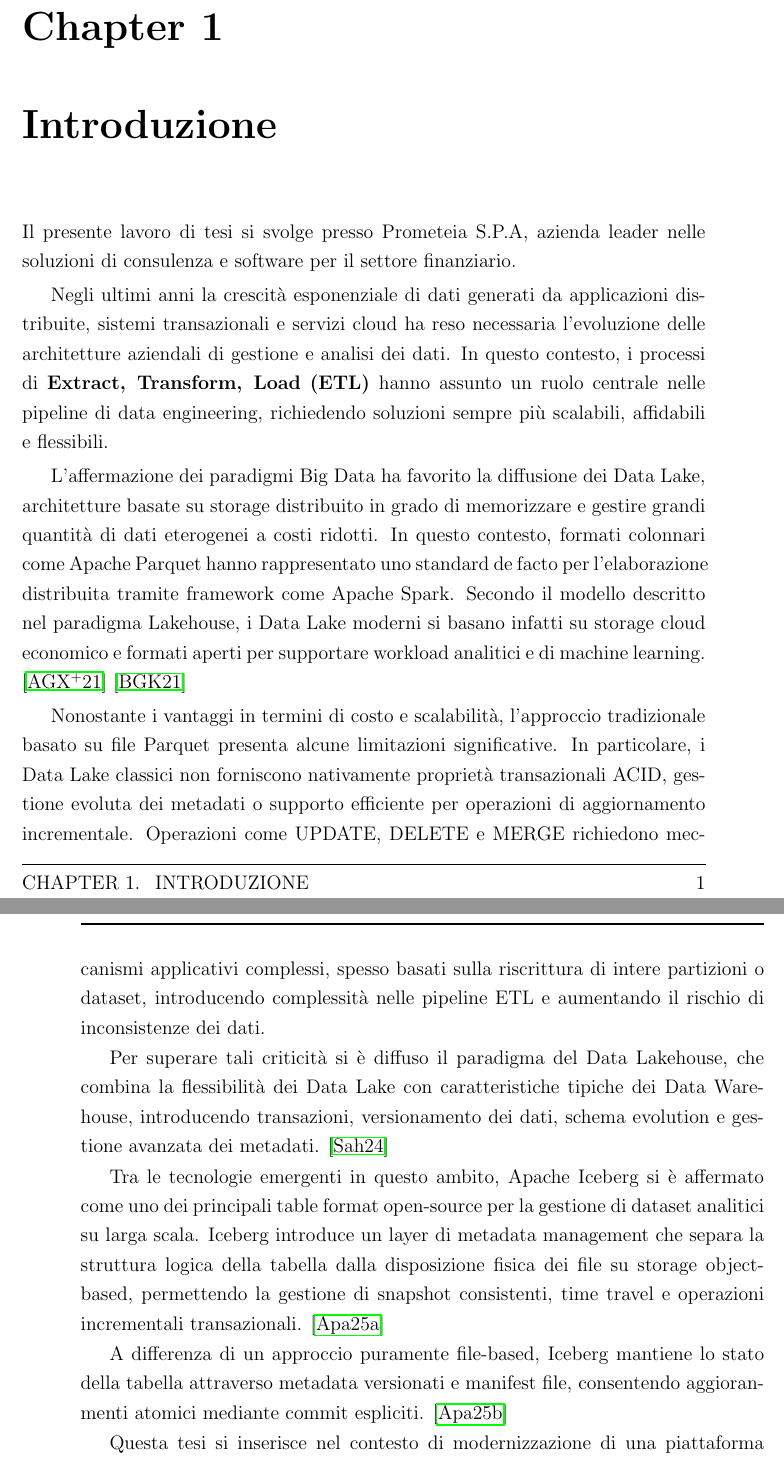
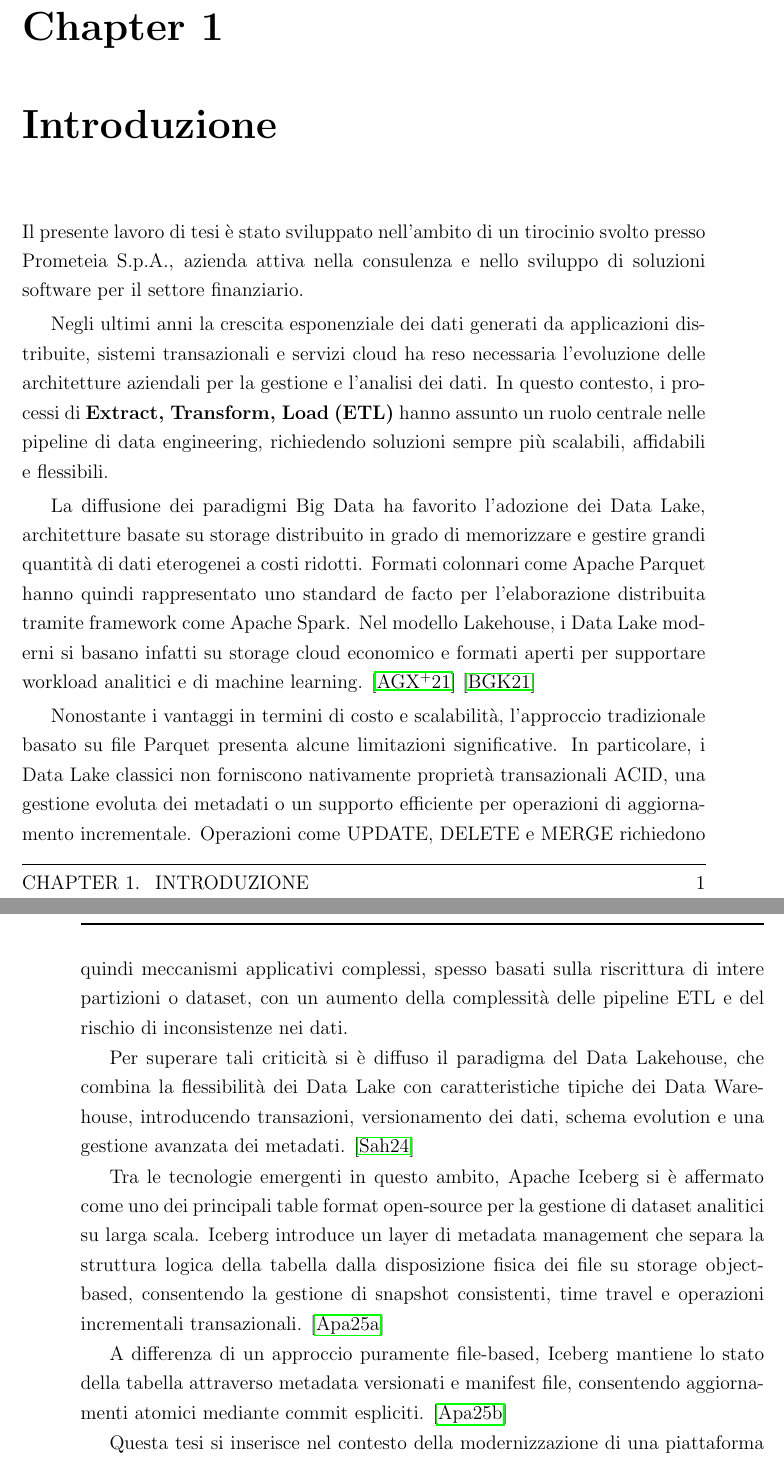
Before and after one commit to TommasoBrini/tesi, a LaTeX thesis (thesis-main.tex): two parts of pages 7 and 8 of 23, joined at a grey line, cut so that both start at the same text. Compiled offline with pdfLaTeX.

Commit message:
chore(tesi): update introduction

```diff
--- a/thesis-main.tex
+++ b/thesis-main.tex
@@ -61,27 +61,26 @@ scalabilità e robustezza operativa, evidenziando vantaggi e limiti delle tecnol
 \label{chap:introduction}
 %----------------------------------------------------------------------------------------
 
-Il presente lavoro di tesi si svolge presso Prometeia S.P.A, azienda leader nelle soluzioni di consulenza e software per il settore finanziario.
+Il presente lavoro di tesi è stato sviluppato nell'ambito di un tirocinio svolto presso Prometeia S.p.A., azienda attiva nella consulenza e nello sviluppo di soluzioni software per il settore finanziario.
 
-Negli ultimi anni la crescità esponenziale di dati generati da applicazioni distribuite, sistemi transazionali e servizi cloud ha reso necessaria l'evoluzione delle architetture aziendali di gestione e analisi dei dati.
+Negli ultimi anni la crescita esponenziale dei dati generati da applicazioni distribuite, sistemi transazionali e servizi cloud ha reso necessaria l'evoluzione delle architetture aziendali per la gestione e l'analisi dei dati.
 In questo contesto, i processi di \textbf{Extract, Transform, Load} \textbf{(ETL)} hanno assunto un ruolo centrale nelle pipeline di data engineering, richiedendo soluzioni sempre più scalabili, affidabili e flessibili.
 
-L'affermazione dei paradigmi Big Data ha favorito la diffusione dei Data Lake, architetture basate su storage distribuito in grado di memorizzare e gestire grandi quantità di dati eterogenei a costi ridotti.
-In questo contesto, formati colonnari come Apache Parquet hanno rappresentato uno standard de facto per l'elaborazione distribuita tramite framework come Apache Spark.
-Secondo il modello descritto nel paradigma Lakehouse, i Data Lake moderni si basano infatti su storage cloud economico e formati aperti per supportare workload analitici e di machine learning. \cite{armbrust2021lakehouse} \cite{begoli2021lakehouse}
+La diffusione dei paradigmi Big Data ha favorito l'adozione dei Data Lake, architetture basate su storage distribuito in grado di memorizzare e gestire grandi quantità di dati eterogenei a costi ridotti.
+Formati colonnari come Apache Parquet hanno quindi rappresentato uno standard de facto per l'elaborazione distribuita tramite framework come Apache Spark.
+Nel modello Lakehouse, i Data Lake moderni si basano infatti su storage cloud economico e formati aperti per supportare workload analitici e di machine learning. \cite{armbrust2021lakehouse} \cite{begoli2021lakehouse}
 
 Nonostante i vantaggi in termini di costo e scalabilità, l'approccio tradizionale basato su file Parquet presenta alcune limitazioni significative.
-In particolare, i Data Lake classici non forniscono nativamente proprietà transazionali ACID, gestione evoluta dei metadati o supporto efficiente per operazioni di aggiornamento incrementale.
-Operazioni come UPDATE, DELETE e MERGE richiedono meccanismi applicativi complessi, spesso basati sulla riscrittura di intere partizioni o dataset, introducendo complessità nelle pipeline ETL e aumentando il rischio di inconsistenze dei dati.
+In particolare, i Data Lake classici non forniscono nativamente proprietà transazionali ACID, una gestione evoluta dei metadati o un supporto efficiente per operazioni di aggiornamento incrementale.
+Operazioni come UPDATE, DELETE e MERGE richiedono quindi meccanismi applicativi complessi, spesso basati sulla riscrittura di intere partizioni o dataset, con un aumento della complessità delle pipeline ETL e del rischio di inconsistenze nei dati.
 
-Per superare tali criticità si è diffuso il paradigma del Data Lakehouse, che combina la flessibilità dei Data Lake con caratteristiche tipiche dei Data Warehouse, introducendo transazioni, versionamento dei dati, schema evolution e gestione avanzata dei metadati. \cite{saha2024disruptor}
+Per superare tali criticità si è diffuso il paradigma del Data Lakehouse, che combina la flessibilità dei Data Lake con caratteristiche tipiche dei Data Warehouse, introducendo transazioni, versionamento dei dati, schema evolution e una gestione avanzata dei metadati. \cite{saha2024disruptor}
 
 Tra le tecnologie emergenti in questo ambito, Apache Iceberg si è affermato come uno dei principali table format open-source per la gestione di dataset analitici su larga scala.
-Iceberg introduce un layer di metadata management che separa la struttura logica della tabella dalla disposizione fisica dei file su storage object-based, permettendo la gestione di snapshot consistenti, time travel e operazioni incrementali transazionali. \cite{IcebergDocs}
+Iceberg introduce un layer di metadata management che separa la struttura logica della tabella dalla disposizione fisica dei file su storage object-based, consentendo la gestione di snapshot consistenti, time travel e operazioni incrementali transazionali. \cite{IcebergDocs}
 
-A differenza di un approccio puramente file-based, Iceberg mantiene lo stato della tabella attraverso metadata versionati e manifest file, consentendo aggioranmenti atomici mediante commit espliciti. \cite{IcebergSpec}
+A differenza di un approccio puramente file-based, Iceberg mantiene lo stato della tabella attraverso metadata versionati e manifest file, consentendo aggiornamenti atomici mediante commit espliciti. \cite{IcebergSpec}
 
-
-Questa tesi si inserisce nel contesto di modernizzazione di una piattaforma ETL aziendale basata su Apache Spark e servizi AWS.
+Questa tesi si inserisce nel contesto della modernizzazione di una piattaforma ETL aziendale basata su Apache Spark e servizi AWS.
 L'architettura esistente utilizza file Parquet memorizzati su Amazon S3 ed elaborati tramite AWS Glue, presentando criticità legate alla gestione degli aggiornamenti incrementali, alla sincronizzazione del catalogo e alla garanzia di idempotenza dei processi batch.
 
```
Also changed, not shown: thesis-main.pdf, thesis-main.tex (3 more changed lines).
